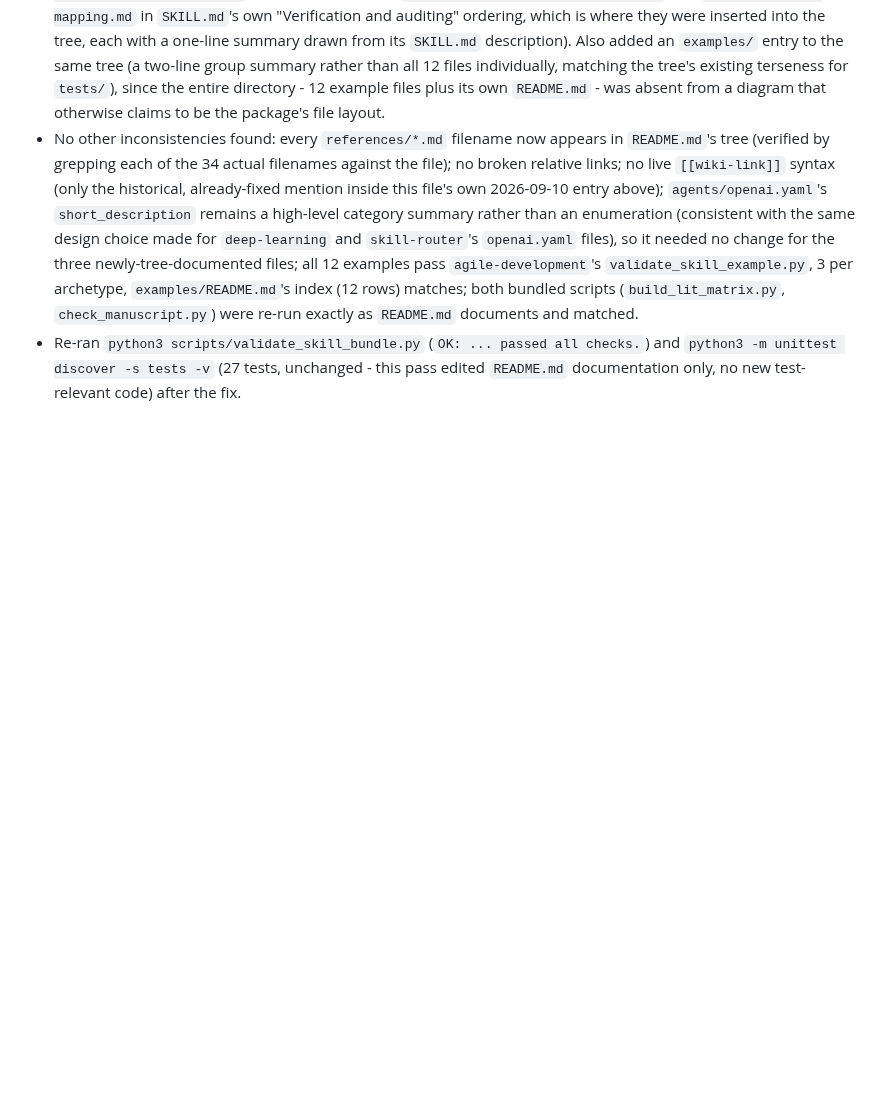
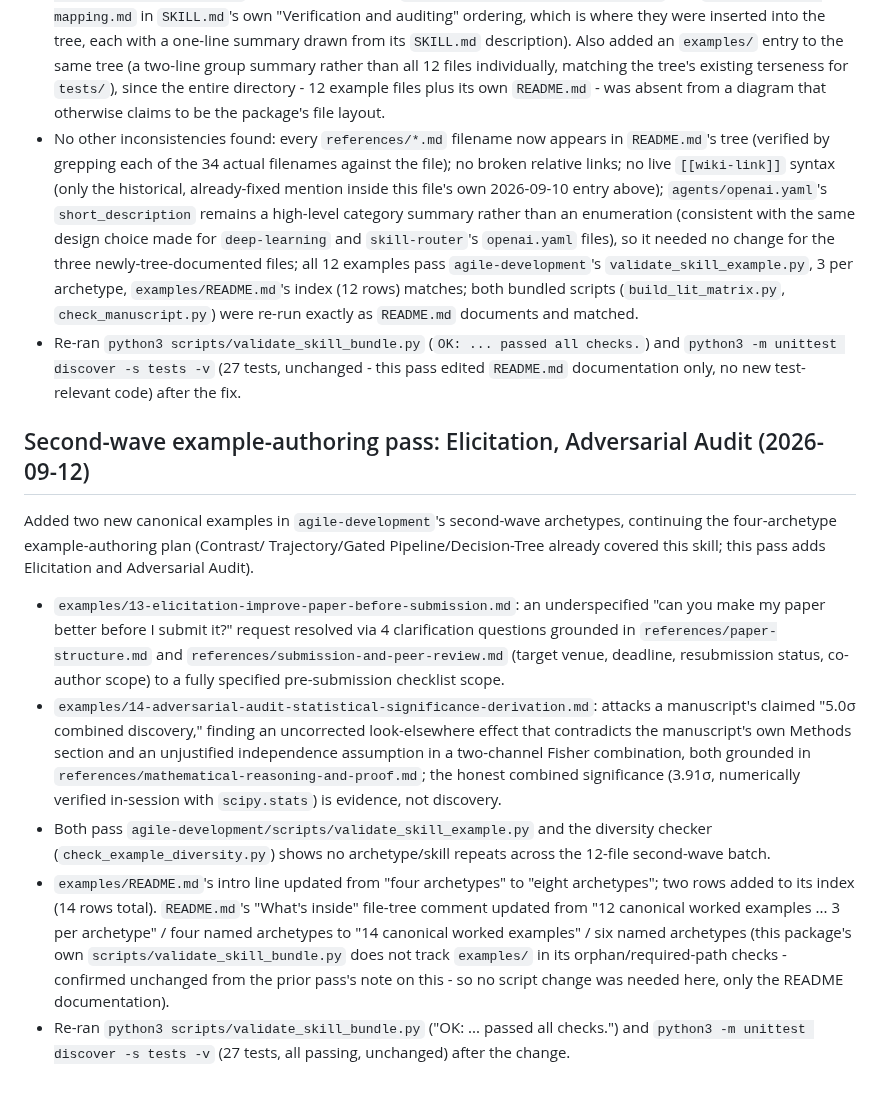
Before and after one commit to hchouTW/agentic-ai-skills, a Markdown page: academic-papers/VALIDATION.md, the part around the change. Rendered like a GitHub page; blank space fills up the shorter version.

Commit message:
academic-papers documentation housekeeping for the two new second-wave examples
Updates README's file-tree comment (12->14 examples, four->six named
archetypes) and logs the validation pass in VALIDATION.md. This skill's
validate_skill_bundle.py scans references/scripts/assets for orphans only,
not examples/, so no REQUIRED_PATHS-equivalent change was needed. Phase 3
of the four-archetype example-authoring plan.

Co-Authored-By: Claude Sonnet 5 <noreply@anthropic.com>
Claude-Session: https://claude.ai/code/session_01LrPv1hyTNPDbLSX2EFke3Z

```diff
--- a/academic-papers/VALIDATION.md
+++ b/academic-papers/VALIDATION.md
@@ -358,3 +358,40 @@ validated all 12 shipped `examples/*.md` files.
   checks.`) and `python3 -m unittest discover -s tests -v` (27 tests,
   unchanged - this pass edited `README.md` documentation only, no new
   test-relevant code) after the fix.
+
+## Second-wave example-authoring pass: Elicitation, Adversarial Audit (2026-09-12)
+
+Added two new canonical examples in `agile-development`'s second-wave
+archetypes, continuing the four-archetype example-authoring plan (Contrast/
+Trajectory/Gated Pipeline/Decision-Tree already covered this skill; this
+pass adds Elicitation and Adversarial Audit).
+
+- `examples/13-elicitation-improve-paper-before-submission.md`: an
+  underspecified "can you make my paper better before I submit it?" request
+  resolved via 4 clarification questions grounded in
+  `references/paper-structure.md` and `references/submission-and-peer-review.md`
+  (target venue, deadline, resubmission status, co-author scope) to a fully
+  specified pre-submission checklist scope.
+- `examples/14-adversarial-audit-statistical-significance-derivation.md`:
+  attacks a manuscript's claimed "5.0σ combined discovery," finding an
+  uncorrected look-elsewhere effect that contradicts the manuscript's own
+  Methods section and an unjustified independence assumption in a
+  two-channel Fisher combination, both grounded in
+  `references/mathematical-reasoning-and-proof.md`; the honest combined
+  significance (3.91σ, numerically verified in-session with `scipy.stats`)
+  is evidence, not discovery.
+- Both pass `agile-development/scripts/validate_skill_example.py` and the
+  diversity checker (`check_example_diversity.py`) shows no archetype/skill
+  repeats across the 12-file second-wave batch.
+- `examples/README.md`'s intro line updated from "four archetypes" to
+  "eight archetypes"; two rows added to its index (14 rows total).
+  `README.md`'s "What's inside" file-tree comment updated from "12 canonical
+  worked examples ... 3 per archetype" / four named archetypes to "14
+  canonical worked examples" / six named archetypes (this package's own
+  `scripts/validate_skill_bundle.py` does not track `examples/` in its
+  orphan/required-path checks - confirmed unchanged from the prior pass's
+  note on this - so no script change was needed here, only the README
+  documentation).
+- Re-ran `python3 scripts/validate_skill_bundle.py` ("OK: ... passed all
+  checks.") and `python3 -m unittest discover -s tests -v` (27 tests, all
+  passing, unchanged) after the change.
```
Also changed, not shown: academic-papers/README.md (+2 -2 lines).
